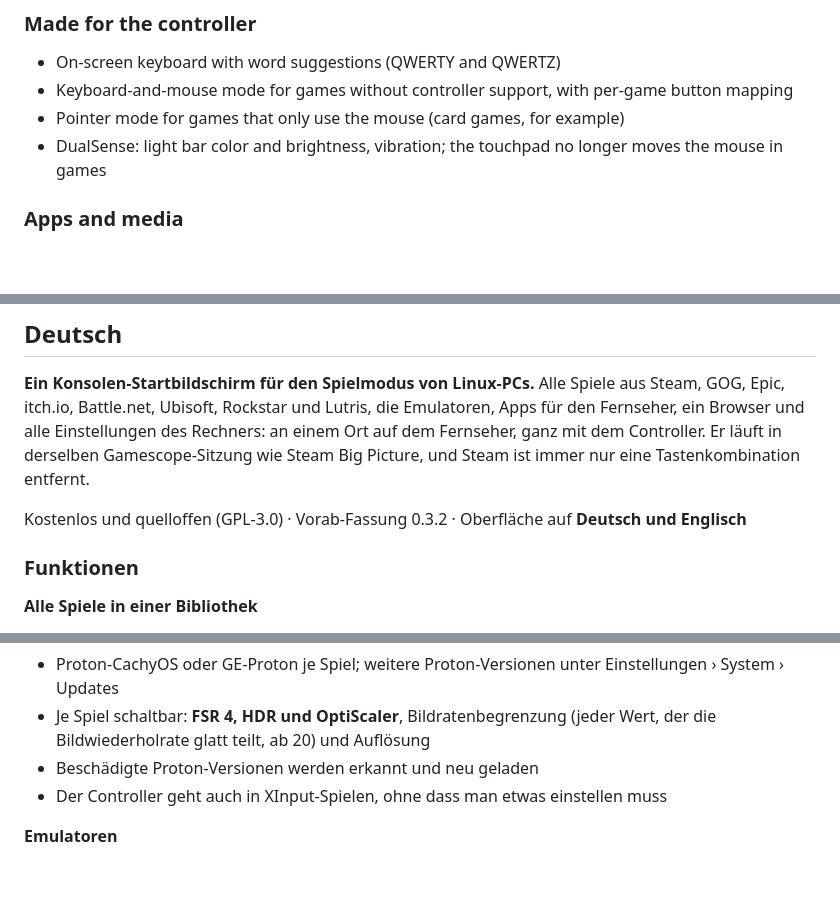
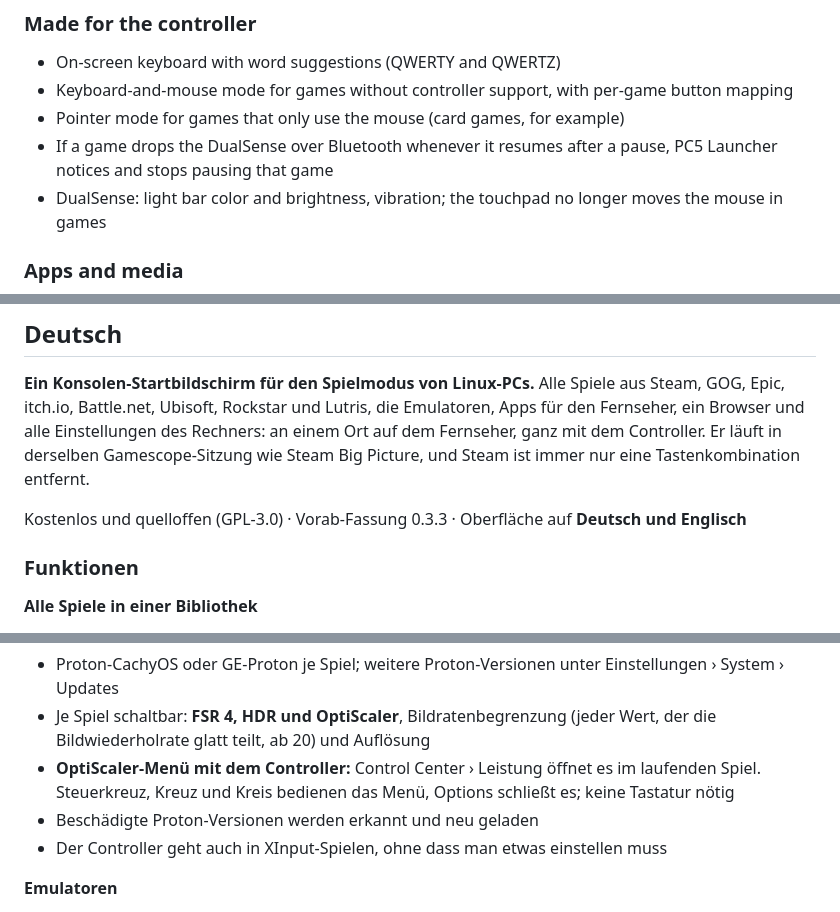
Before and after one commit to Nino1683/pc5-launcher, a Markdown page: README.md, 3 parts joined by grey strips. GitHub-like rendering; blank space fills up the shorter version.

```diff
--- a/README.md
+++ b/README.md
@@ -57,6 +59,8 @@ Free and open source (GPL-3.0) · Preview version 0.3.2 · Interface in **Englis
 - On-screen keyboard with word suggestions (QWERTY and QWERTZ)
 - Keyboard-and-mouse mode for games without controller support, with per-game button mapping
 - Pointer mode for games that only use the mouse (card games, for example)
+- If a game drops the DualSense over Bluetooth whenever it resumes after a pause, PC5 Launcher notices and stops
+  pausing that game
 - DualSense: light bar color and brightness, vibration; the touchpad no longer moves the mouse in games
 
 ### Apps and media
@@ -181,7 +186,7 @@ Battle.net, Ubisoft, Rockstar und Lutris, die Emulatoren, Apps für den Fernsehe
 des Rechners: an einem Ort auf dem Fernseher, ganz mit dem Controller. Er läuft in derselben Gamescope-Sitzung wie
 Steam Big Picture, und Steam ist immer nur eine Tastenkombination entfernt.
 
-Kostenlos und quelloffen (GPL-3.0) · Vorab-Fassung 0.3.2 · Oberfläche auf **Deutsch und Englisch**
+Kostenlos und quelloffen (GPL-3.0) · Vorab-Fassung 0.3.3 · Oberfläche auf **Deutsch und Englisch**
 
 ### Funktionen
 
@@ -213,6 +218,8 @@ Kostenlos und quelloffen (GPL-3.0) · Vorab-Fassung 0.3.2 · Oberfläche auf **D
 - Proton-CachyOS oder GE-Proton je Spiel; weitere Proton-Versionen unter Einstellungen › System › Updates
 - Je Spiel schaltbar: **FSR 4, HDR und OptiScaler**, Bildratenbegrenzung (jeder Wert, der die Bildwiederholrate glatt
   teilt, ab 20) und Auflösung
+- **OptiScaler-Menü mit dem Controller:** Control Center › Leistung öffnet es im laufenden Spiel. Steuerkreuz, Kreuz
+  und Kreis bedienen das Menü, Options schließt es; keine Tastatur nötig
 - Beschädigte Proton-Versionen werden erkannt und neu geladen
 - Der Controller geht auch in XInput-Spielen, ohne dass man etwas einstellen muss
 
```
Also changed, not shown: other parts of README.md (+6 -1 lines), packaging/CHANGELOG.md (+11 -0 lines), screenshots/optiscaler-controls.jpg (added), screenshots/optiscaler-menu.jpg (added), 13 other files.
